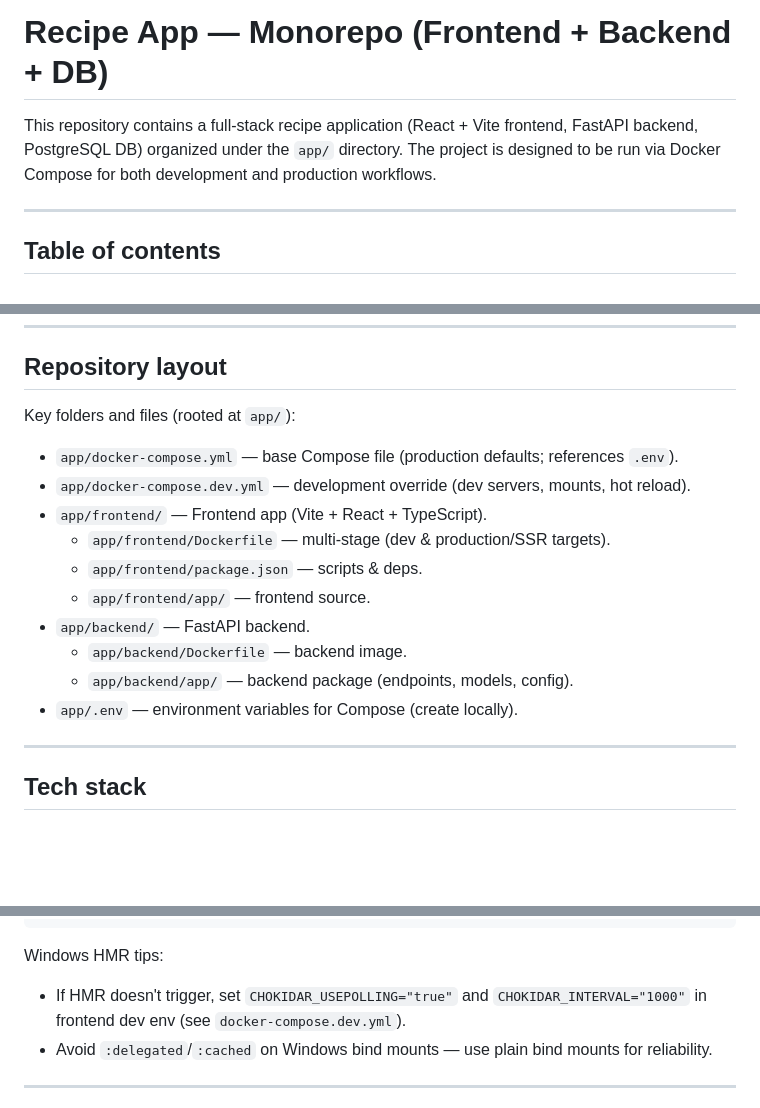
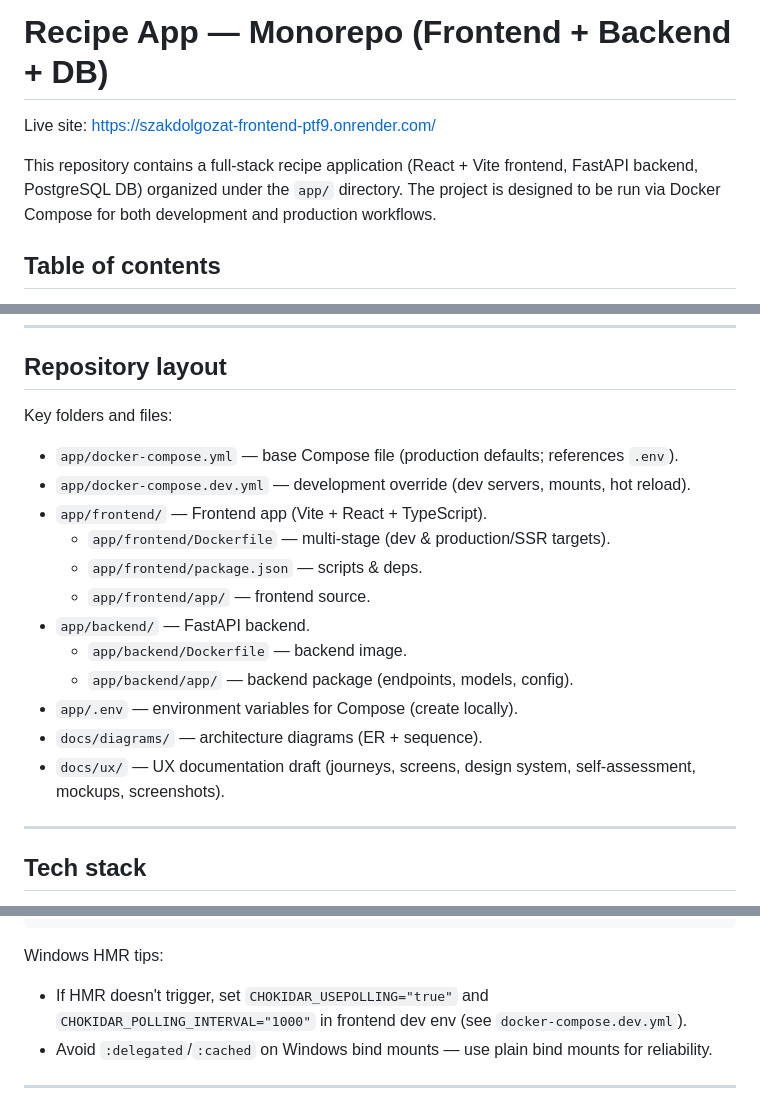
Before and after one commit to L-e-m-i/szakdolgozat, a Markdown page: README.md, 3 parts joined by grey strips. Drawn GitHub-style; blank space fills up the shorter version.

````diff
--- a/README.md
+++ b/README.md
@@ -1,8 +1,9 @@
 # Recipe App — Monorepo (Frontend + Backend + DB)
+
+Live site: [https://szakdolgozat-frontend-ptf9.onrender.com/](https://szakdolgozat-frontend-ptf9.onrender.com/)
 
 This repository contains a full-stack recipe application (React + Vite frontend, FastAPI backend, PostgreSQL DB) organized under the `app/` directory. The project is designed to be run via Docker Compose for both development and production workflows.
 
----
 
 ## Table of contents
 
@@ -53,7 +68,7 @@ docker compose -f app/docker-compose.yml up -d --build
 
 ## Repository layout
 
-Key folders and files (rooted at `app/`):
+Key folders and files:
 
 - `app/docker-compose.yml` — base Compose file (production defaults; references `.env`).
 - `app/docker-compose.dev.yml` — development override (dev servers, mounts, hot reload).
@@ -65,6 +80,8 @@ Key folders and files (rooted at `app/`):
   - `app/backend/Dockerfile` — backend image.
   - `app/backend/app/` — backend package (endpoints, models, config).
 - `app/.env` — environment variables for Compose (create locally).
+- `docs/diagrams/` — architecture diagrams (ER + sequence).
+- `docs/ux/` — UX documentation draft (journeys, screens, design system, self-assessment, mockups, screenshots).
 
 ---
 
@@ -195,7 +212,7 @@ docker compose -f app/docker-compose.yml -f app/docker-compose.dev.yml logs -f b
 ```
 
 Windows HMR tips:
-- If HMR doesn't trigger, set `CHOKIDAR_USEPOLLING="true"` and `CHOKIDAR_INTERVAL="1000"` in frontend dev env (see `docker-compose.dev.yml`).
+- If HMR doesn't trigger, set `CHOKIDAR_USEPOLLING="true"` and `CHOKIDAR_POLLING_INTERVAL="1000"` in frontend dev env (see `docker-compose.dev.yml`).
 - Avoid `:delegated`/`:cached` on Windows bind mounts — use plain bind mounts for reliability.
 
 ---
````
Also changed, not shown: other parts of README.md (+87 -8 lines).
